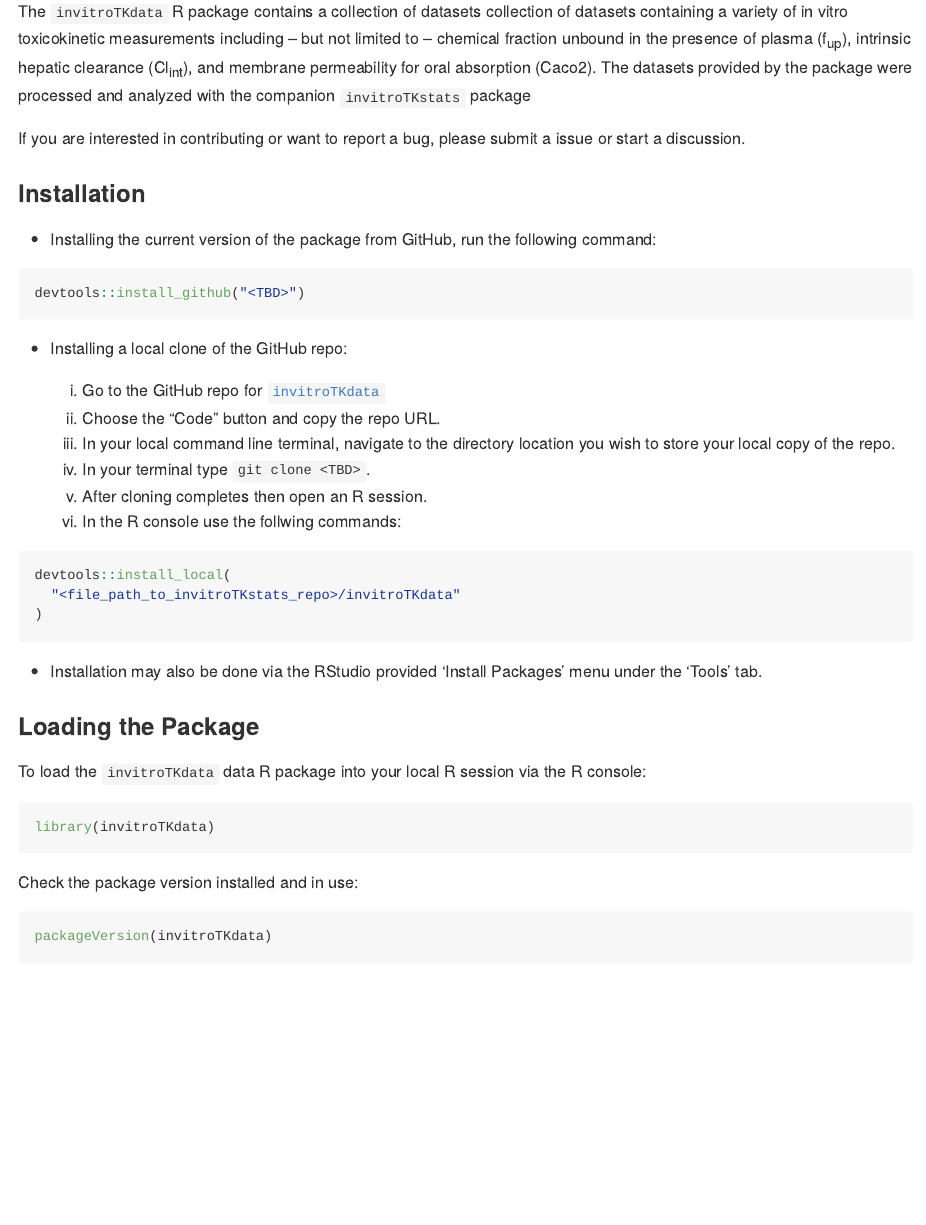
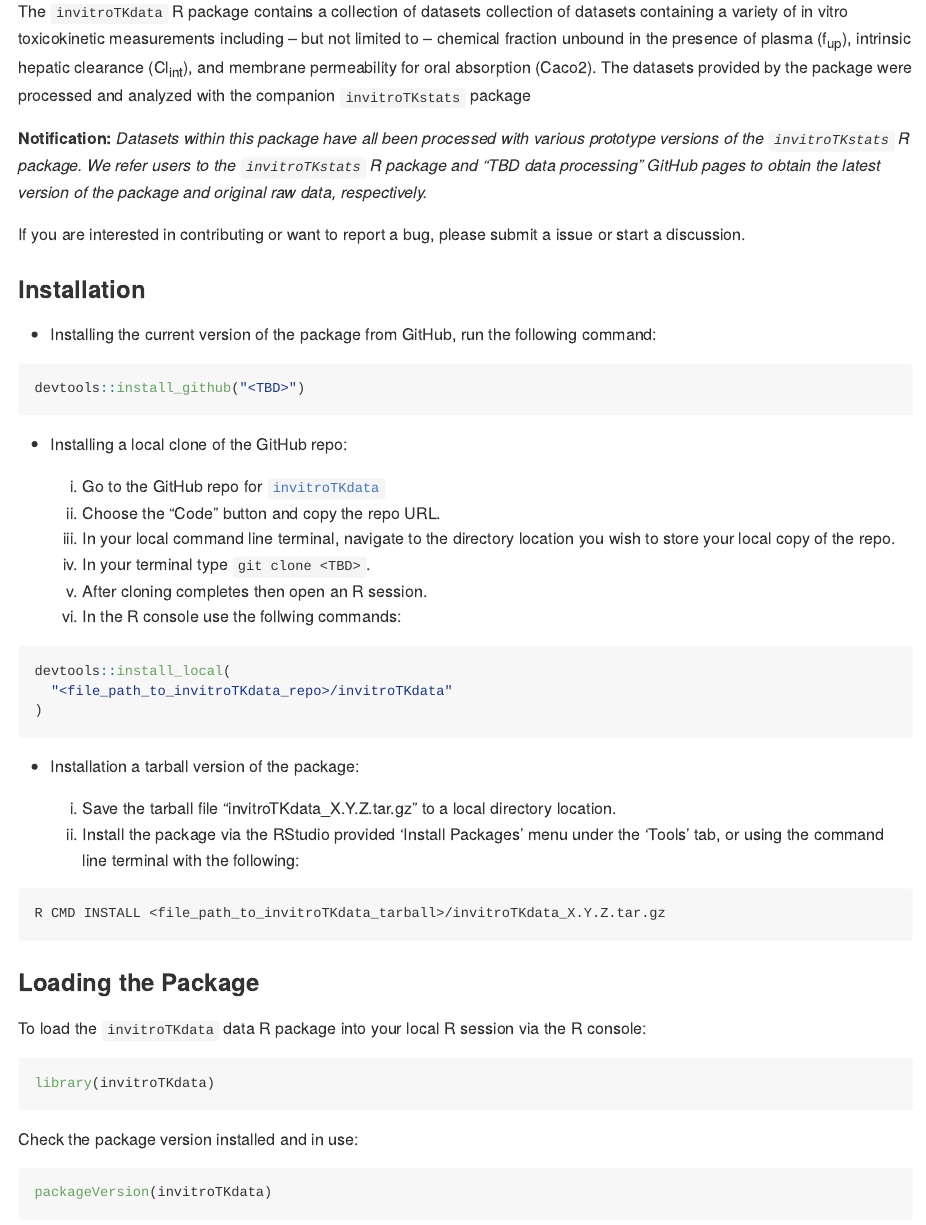
Before and after one commit to USEPA/invitroTKdata, an R Markdown document (README.Rmd): the page in a window 1100 px wide, from 180 px down. The pictures show the output file README.md that the author committed with the source, drawn offline in the style of GitHub.

Commit message:
update the README file with additional installation instructions and data details

````diff
--- a/README.Rmd
+++ b/README.Rmd
@@ -22,6 +22,8 @@
 
 The `invitroTKdata` R package contains a collection of datasets collection of datasets containing a variety of in vitro toxicokinetic measurements including -- but not limited to -- chemical fraction unbound in the presence of plasma (f~up~), intrinsic hepatic clearance (Cl~int~), and membrane permeability for oral absorption (Caco2). The datasets provided by the package were processed and analyzed with the companion `invitroTKstats` package
 
+**Notification:** *Datasets within this package have all been processed with various prototype versions of the `invitroTKstats` R package. We refer users to the `invitroTKstats` R package and "TBD data processing" GitHub pages to obtain the latest version of the package and original raw data, respectively.*
+
 If you are interested in contributing or want to report a bug, please submit a issue or start a discussion.
 
 ### Installation
@@ -43,11 +45,18 @@
 
 ```r
 devtools::install_local(
-  "<file_path_to_invitroTKstats_repo>/invitroTKdata"
+  "<file_path_to_invitroTKdata_repo>/invitroTKdata"
 )
 ```
 
-* Installation may also be done via the RStudio provided 'Install Packages' menu under the 'Tools' tab.
+* Installation a tarball version of the package:
+
+  1. Save the tarball file "invitroTKdata_X.Y.Z.tar.gz" to a local directory location.
+  2. Install the package via the RStudio provided 'Install Packages' menu under the 'Tools' tab, or using the command line terminal with the following:
+
+```
+R CMD INSTALL <file_path_to_invitroTKdata_tarball>/invitroTKdata_X.Y.Z.tar.gz
+```
 
 ### Loading the Package
 
````
Also changed, not shown: README.md.
